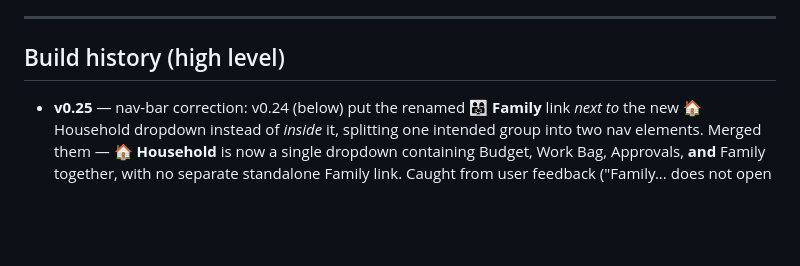
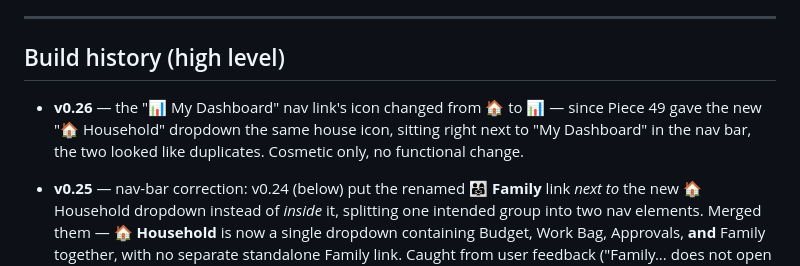
Before and after one commit to Rachel-Inman-88/Vixinman_Household_Compendium, a Markdown page: README.md, the part around one of its changes. GitHub-like rendering; blank space fills up the shorter version.

Commit message:
Docs: v0.26 -- dashboard nav icon change (Piece 50)
Co-Authored-By: Claude Sonnet 5 <noreply@anthropic.com>

```diff
--- a/README.md
+++ b/README.md
@@ -439,6 +439,10 @@ overdue permit"*), and — if both providers are set up — pick the model to an
 
 ## Build history (high level)
 
+- **v0.26** — the "📊 My Dashboard" nav link's icon changed from 🏠 to 📊 —
+  since Piece 49 gave the new "🏠 Household" dropdown the same house icon,
+  sitting right next to "My Dashboard" in the nav bar, the two looked like
+  duplicates. Cosmetic only, no functional change.
 - **v0.25** — nav-bar correction: v0.24 (below) put the renamed **👨‍👩‍👧
   Family** link *next to* the new 🏠 Household dropdown instead of *inside*
   it, splitting one intended group into two nav elements. Merged them —
```
Also changed, not shown: other parts of README.md (+1 -1 lines), HANDOFF.md (+14 -0 lines).
